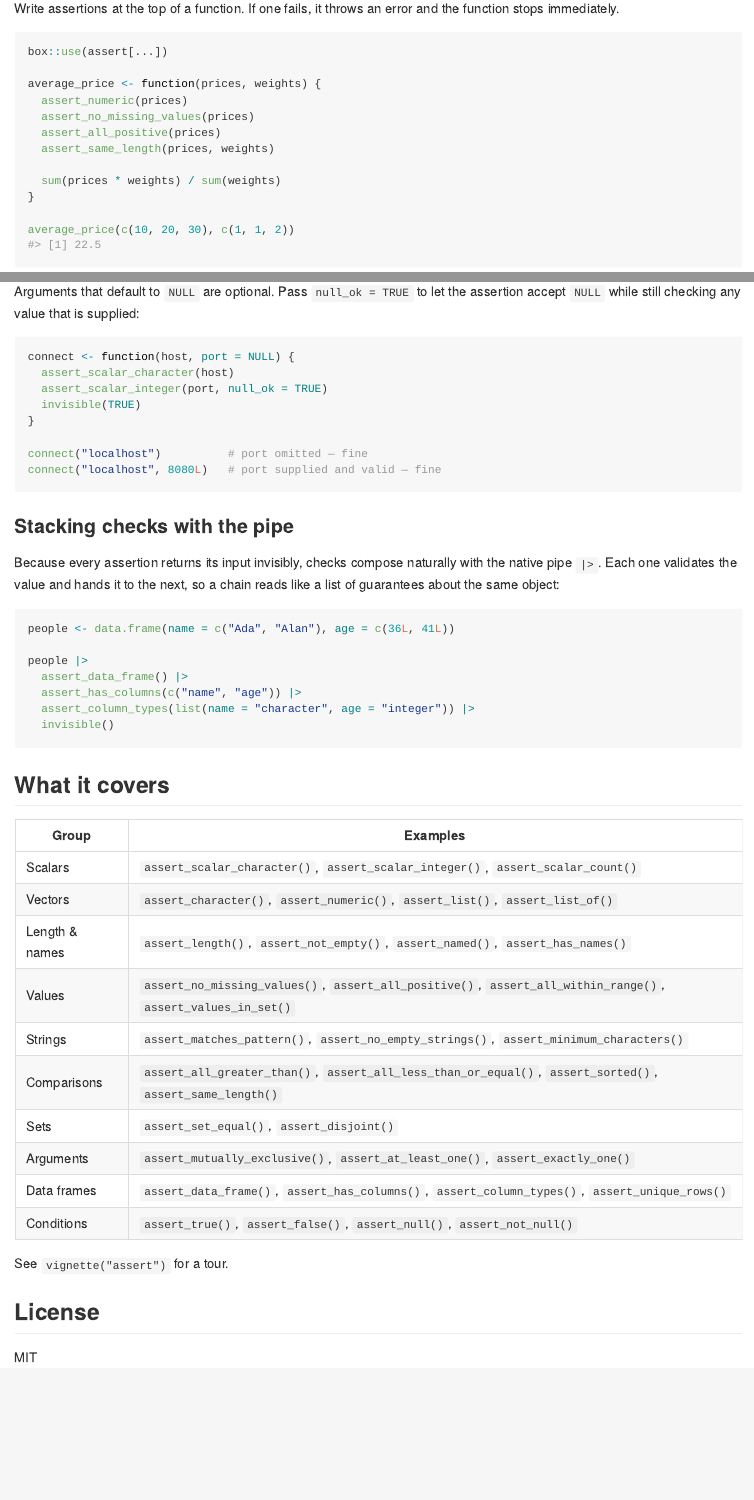
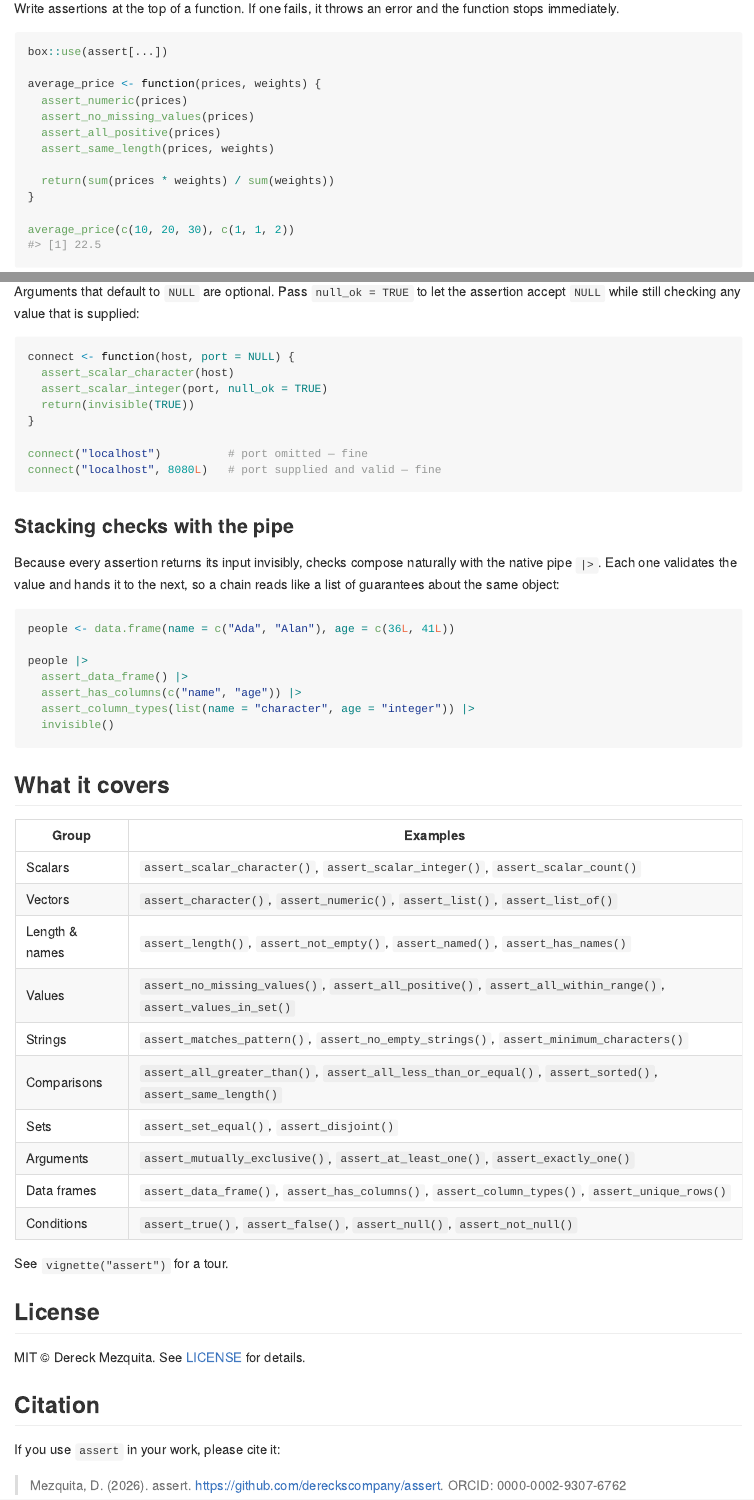
Before and after one commit to dereckscompany/assert, an R Markdown document (README.Rmd): the page in a window 1100 px wide, from 690 px down, and a second part further down, joined at a grey line. The pictures show the output file README.md that the author committed with the source, drawn offline in the style of GitHub.

Commit message:
Standard MIT LICENSE for GitHub detection; explicit returns in README/vignette demos; add citation section

```diff
--- a/README.Rmd
+++ b/README.Rmd
@@ -49,7 +49,7 @@ average_price <- function(prices, weights) {
   assert_all_positive(prices)
   assert_same_length(prices, weights)
 
-  sum(prices * weights) / sum(weights)
+  return(sum(prices * weights) / sum(weights))
 }
 
 average_price(c(10, 20, 30), c(1, 1, 2))
@@ -69,7 +69,7 @@ Arguments that default to `NULL` are optional. Pass `null_ok = TRUE` to let the
 connect <- function(host, port = NULL) {
   assert_scalar_character(host)
   assert_scalar_integer(port, null_ok = TRUE)
-  invisible(TRUE)
+  return(invisible(TRUE))
 }
 
 connect("localhost")          # port omitted — fine
@@ -109,4 +109,10 @@ See `vignette("assert")` for a tour.
 
 ## License
 
-MIT
+MIT © Dereck Mezquita. See [LICENSE](LICENSE) for details.
+
+## Citation
+
+If you use `assert` in your work, please cite it:
+
+> Mezquita, D. (2026). assert. https://github.com/dereckscompany/assert. ORCID: 0000-0002-9307-6762
```
Also changed, not shown: vignettes/assert.Rmd (+4 -4 lines), LICENSE.md (deleted), README.md, 2 other files.
